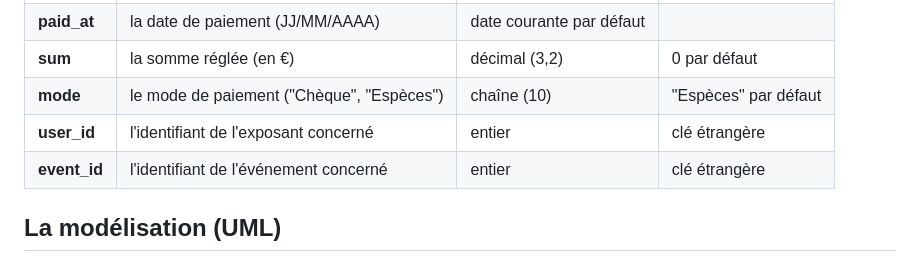
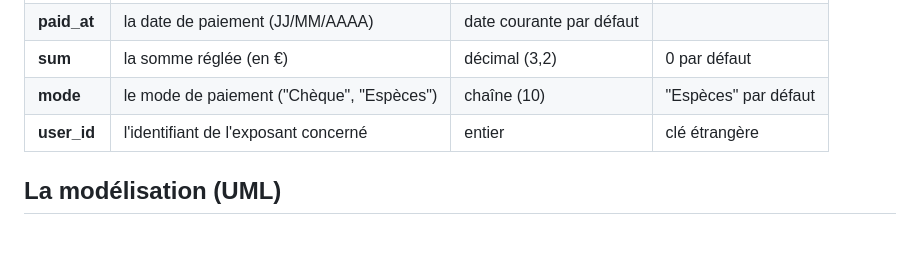
Before and after one commit to Lukam90/AssocApp, a Markdown page: docs/Realisation.md, the part around the change. Rendered like a GitHub page; blank space fills up the shorter version.

```diff
--- a/docs/Realisation.md
+++ b/docs/Realisation.md
@@ -29,7 +29,6 @@
 |**sum**|la somme réglée (en €)|décimal (3,2)|0 par défaut|
 |**mode**|le mode de paiement ("Chèque", "Espèces")|chaîne (10)|"Espèces" par défaut|
 |**user_id**|l'identifiant de l'exposant concerné|entier|clé étrangère|
-|**event_id**|l'identifiant de l'événement concerné|entier|clé étrangère|
 
 ## La modélisation (UML)
 
```
Also changed, not shown: docs/entities/classes.png, 2 other files.
